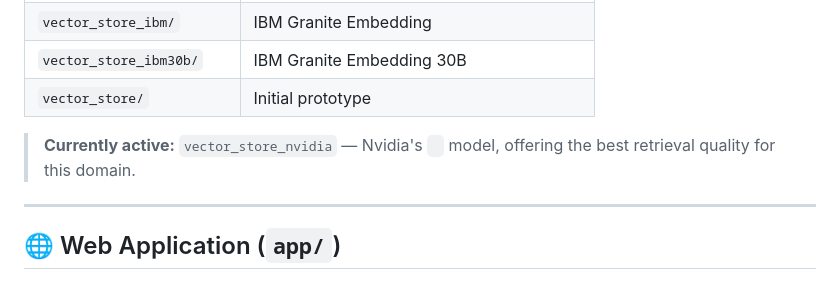
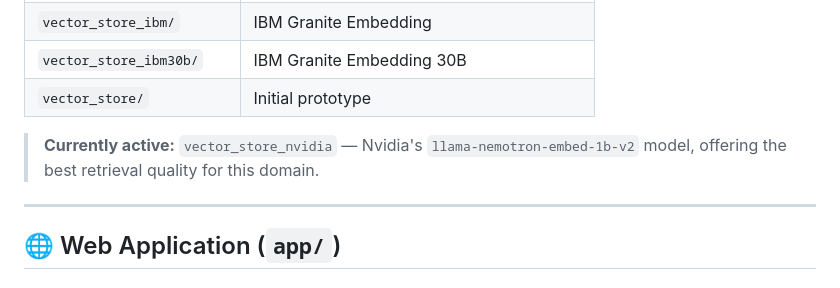
Before and after one commit to Sdhandre/RBI-Bank-staff-RAG, a Markdown page: README.md, the part around the change. Drawn GitHub-style.

Commit message:
Update active model description in README

```diff
--- a/README.md
+++ b/README.md
@@ -119,7 +119,7 @@ Multiple vector stores were built during development — each uses a different e
 | `vector_store_ibm30b/` | IBM Granite Embedding 30B |
 | `vector_store/` | Initial prototype |
 
-> **Currently active:** `vector_store_nvidia` — Nvidia's ` ` model, offering the best retrieval quality for this domain.
+> **Currently active:** `vector_store_nvidia` — Nvidia's `llama-nemotron-embed-1b-v2` model, offering the best retrieval quality for this domain.
 
 ---
 
```
